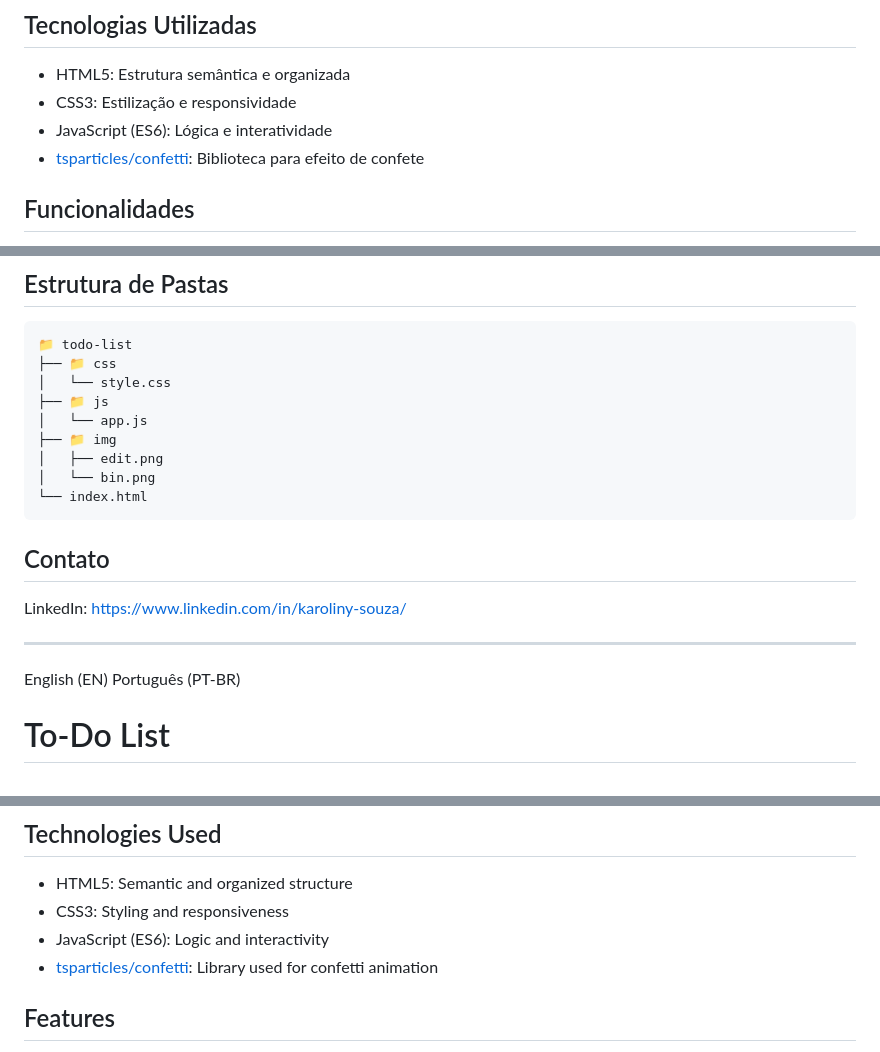
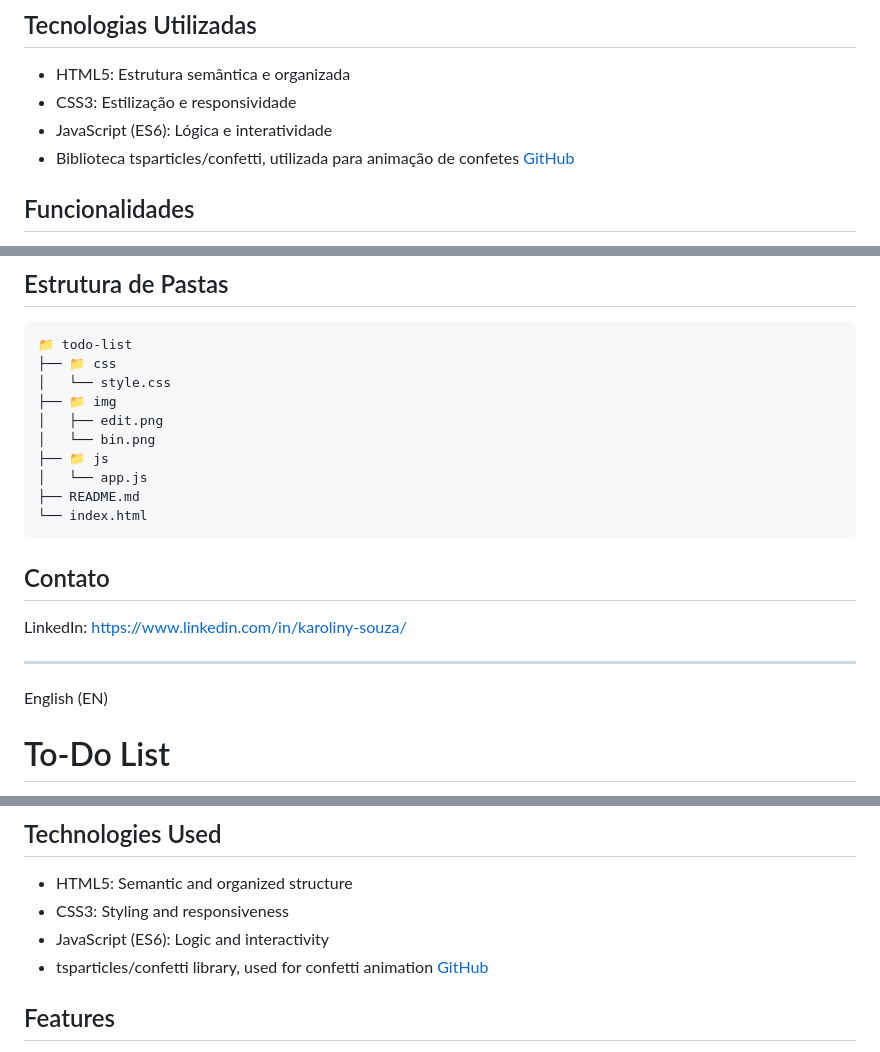
Before and after one commit to karolinysouza/todo-list-app, a Markdown page: README.md, 3 parts joined by grey strips. Rendered like a GitHub page.

````diff
--- a/README.md
+++ b/README.md
@@ -24,7 +24,7 @@ O usuário pode adicionar, marcar como concluídas e remover tarefas, mantendo o
 * HTML5: Estrutura semântica e organizada
 * CSS3: Estilização e responsividade
 * JavaScript (ES6): Lógica e interatividade
-* [tsparticles/confetti](https://github.com/matteobruni/tsparticles): Biblioteca para efeito de confete
+* Biblioteca tsparticles/confetti, utilizada para animação de confetes [GitHub](https://github.com/matteobruni/tsparticles)
 
 
 ## Funcionalidades
@@ -75,11 +75,12 @@ A interface foi pensada para ser moderna, acessível e agradável, com foco na e
 📁 todo-list
 ├── 📁 css
 │   └── style.css
-├── 📁 js
-│   └── app.js
 ├── 📁 img
 │   ├── edit.png
 │   └── bin.png
+├── 📁 js
+│   └── app.js
+├── README.md
 └── index.html
 ```
 
@@ -90,7 +91,7 @@ LinkedIn: https://www.linkedin.com/in/karoliny-souza/
 
 ---
 
-<a id="english">English (EN)</a> <a id="portugues">Português (PT-BR)</a>
+<a id="english">English (EN)</a>
 
 # To-Do List
 
@@ -108,7 +109,7 @@ The user can add tasks, mark them as completed, and remove them, with all data p
 * HTML5: Semantic and organized structure
 * CSS3: Styling and responsiveness
 * JavaScript (ES6): Logic and interactivity
-* [tsparticles/confetti](https://github.com/matteobruni/tsparticles): Library used for confetti animation
+* tsparticles/confetti library, used for confetti animation [GitHub](https://github.com/matteobruni/tsparticles)
 
 
 ## Features
````
Also changed, not shown: other parts of README.md (+3 -2 lines).
